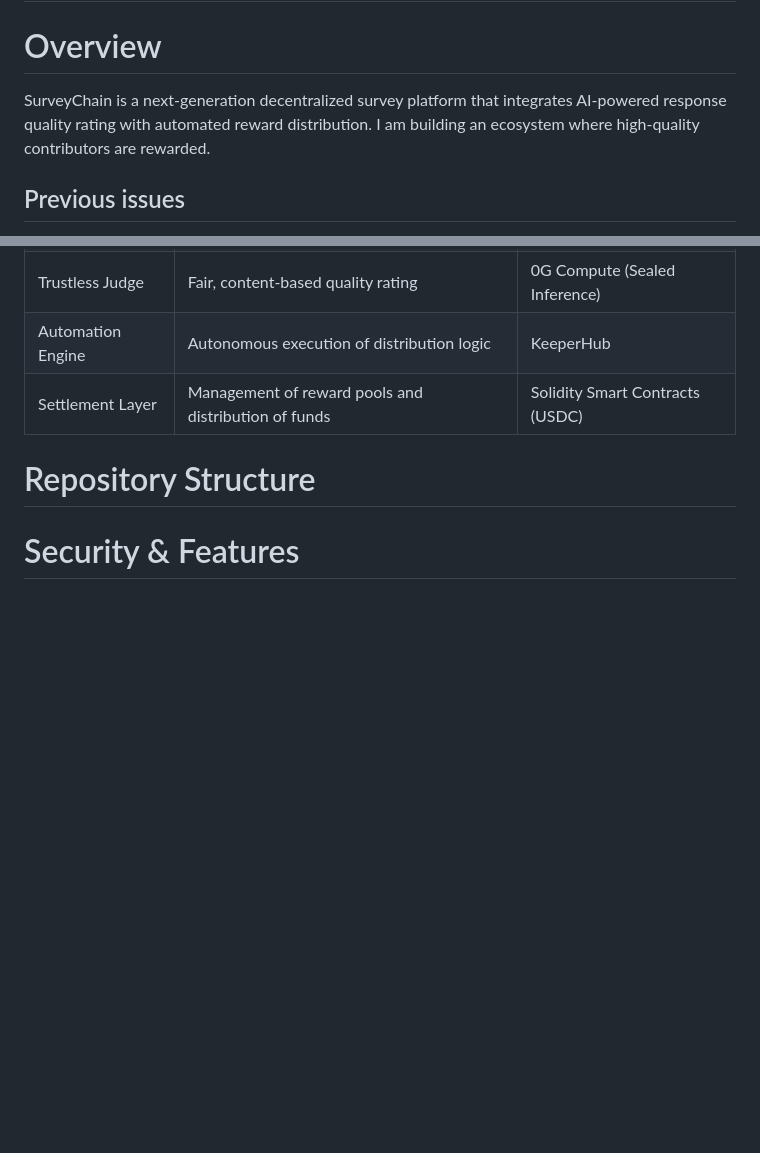
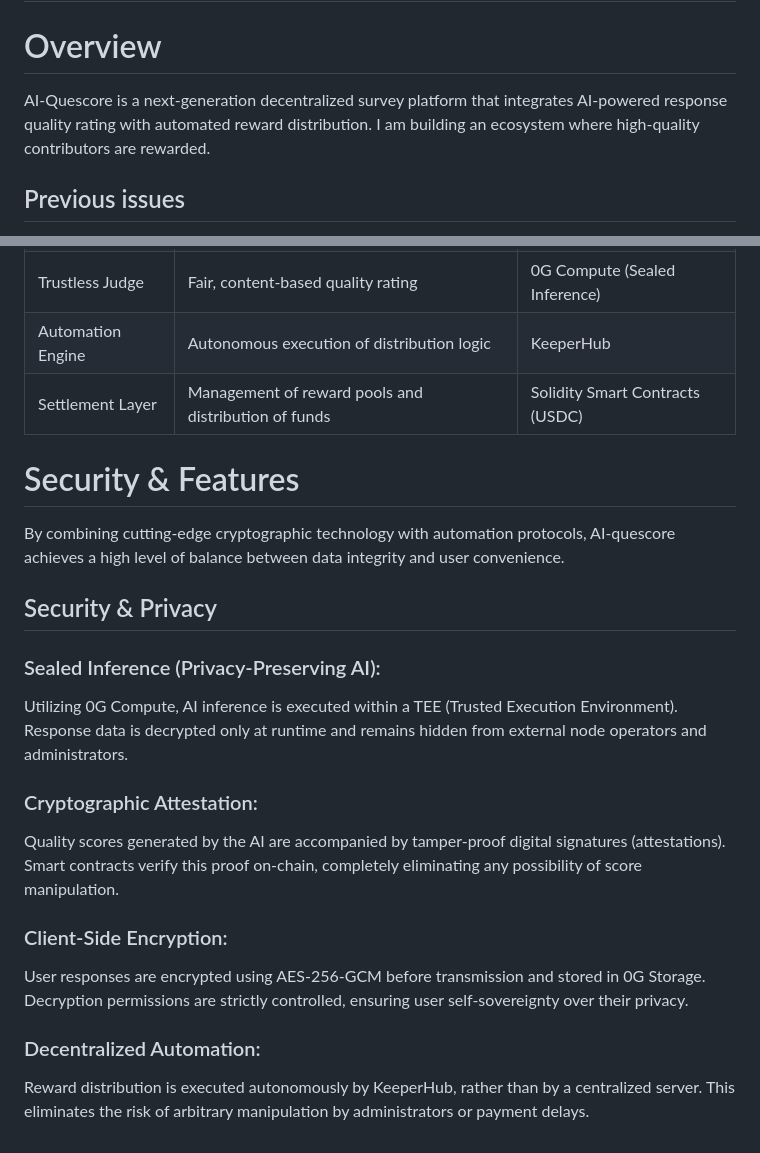
Before and after one commit to gojuggl26-dotcom/AI-quescore, a Markdown page: README.md, 2 parts joined by grey strips. Drawn GitHub-style; blank space fills up the shorter version.

```diff
--- a/README.md
+++ b/README.md
@@ -1,7 +1,7 @@
 # AI-quescore
 
 # Overview
-  SurveyChain is a next-generation decentralized survey platform that integrates AI-powered response quality rating with automated reward distribution.
+  AI-Quescore is a next-generation decentralized survey platform that integrates AI-powered response quality rating with automated reward distribution.
   I am building an ecosystem where high-quality contributors are rewarded.
 ## Previous issues
 　With traditional surveys, it was impossible to avoid the inclusion of “low-quality responses” submitted solely for the purpose of earning rewards.
@@ -36,6 +36,14 @@ Application framework. wagmi & viem: Ethereum wallet integration and on-chain da
 | Automation Engine | Autonomous execution of distribution logic | KeeperHub |
 | Settlement Layer | Management of reward pools and distribution of funds | Solidity Smart Contracts (USDC) |
 
-# Repository Structure
-
 # Security & Features
+By combining cutting-edge cryptographic technology with automation protocols, AI-quescore achieves a high level of balance between data integrity and user convenience.
+## Security & Privacy
+### Sealed Inference (Privacy-Preserving AI):
+Utilizing 0G Compute, AI inference is executed within a TEE (Trusted Execution Environment). Response data is decrypted only at runtime and remains hidden from external node operators and administrators.
+### Cryptographic Attestation:
+Quality scores generated by the AI are accompanied by tamper-proof digital signatures (attestations). Smart contracts verify this proof on-chain, completely eliminating any possibility of score manipulation.
+### Client-Side Encryption:
+User responses are encrypted using AES-256-GCM before transmission and stored in 0G Storage. Decryption permissions are strictly controlled, ensuring user self-sovereignty over their privacy.
+### Decentralized Automation:
+Reward distribution is executed autonomously by KeeperHub, rather than by a centralized server. This eliminates the risk of arbitrary manipulation by administrators or payment delays.
```
